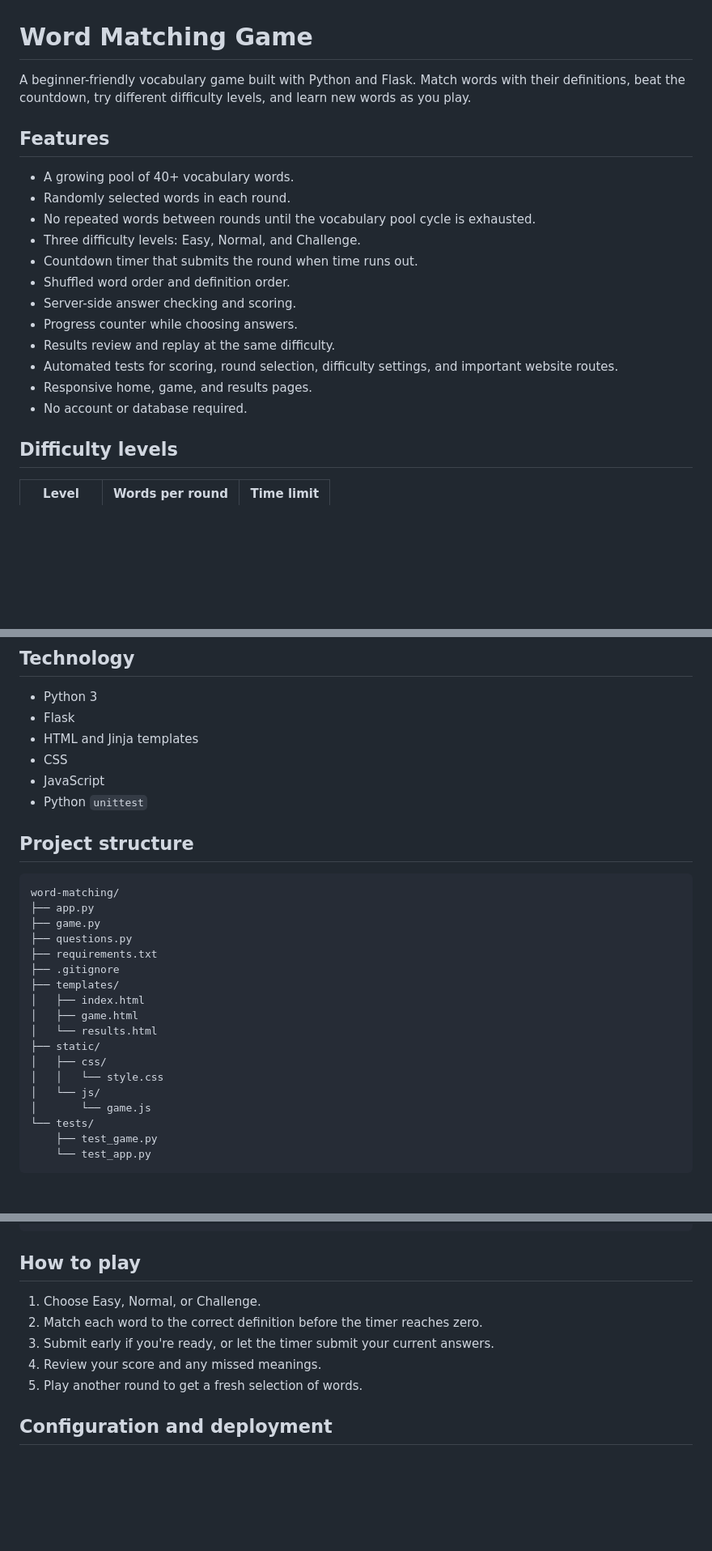
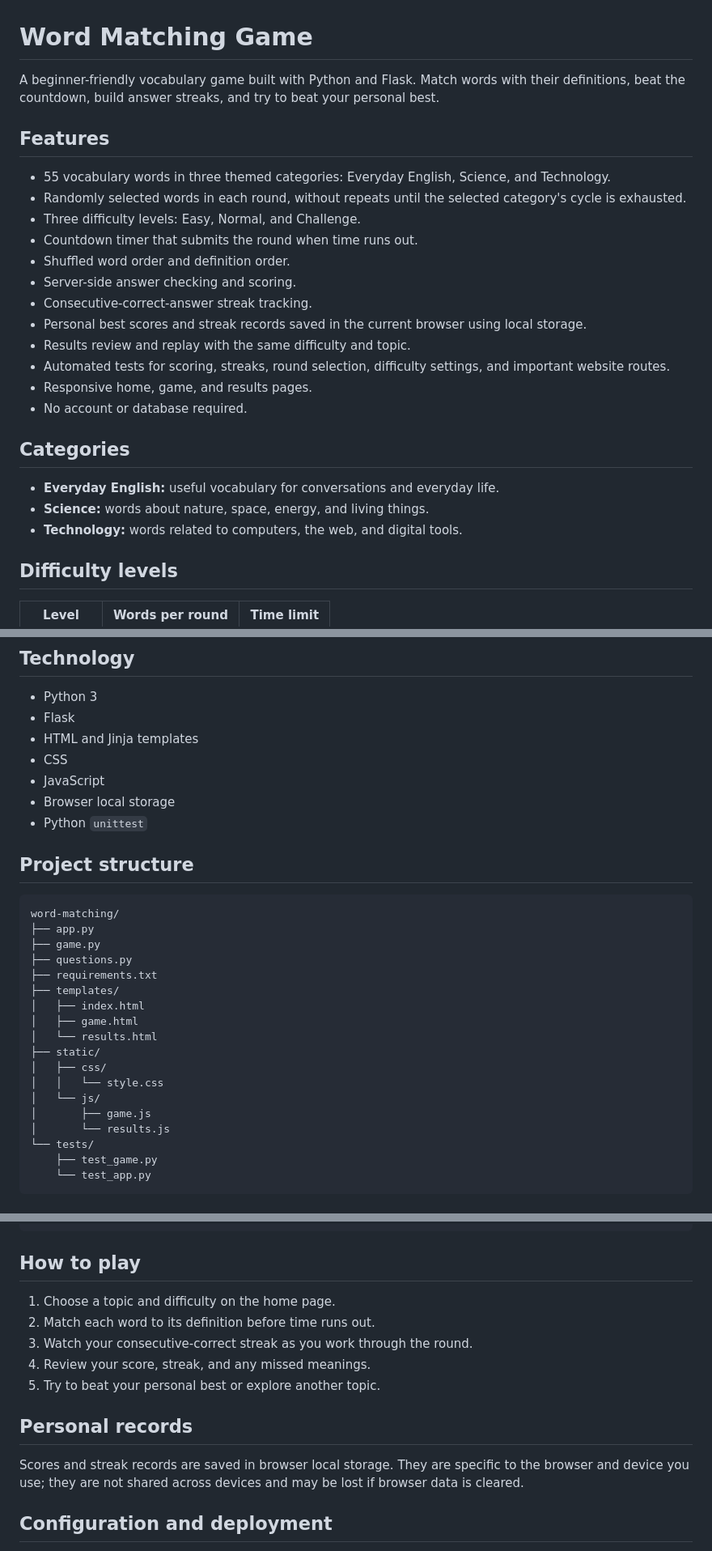
Before and after one commit to ugochi74/word-matching, a Markdown page: README.md, 3 parts joined by grey strips. Shown at 81% size. Drawn GitHub-style; blank space fills up the shorter version.

Commit message:
Document categories, streaks, and personal records

```diff
--- a/README.md
+++ b/README.md
@@ -1,21 +1,27 @@
 # Word Matching Game
 
-A beginner-friendly vocabulary game built with Python and Flask. Match words with their definitions, beat the countdown, try different difficulty levels, and learn new words as you play.
+A beginner-friendly vocabulary game built with Python and Flask. Match words with their definitions, beat the countdown, build answer streaks, and try to beat your personal best.
 
 ## Features
 
-- A growing pool of 40+ vocabulary words.
-- Randomly selected words in each round.
-- No repeated words between rounds until the vocabulary pool cycle is exhausted.
+- 55 vocabulary words in three themed categories: Everyday English, Science, and Technology.
+- Randomly selected words in each round, without repeats until the selected category's cycle is exhausted.
 - Three difficulty levels: Easy, Normal, and Challenge.
 - Countdown timer that submits the round when time runs out.
 - Shuffled word order and definition order.
 - Server-side answer checking and scoring.
-- Progress counter while choosing answers.
-- Results review and replay at the same difficulty.
-- Automated tests for scoring, round selection, difficulty settings, and important website routes.
+- Consecutive-correct-answer streak tracking.
+- Personal best scores and streak records saved in the current browser using local storage.
+- Results review and replay with the same difficulty and topic.
+- Automated tests for scoring, streaks, round selection, difficulty settings, and important website routes.
 - Responsive home, game, and results pages.
 - No account or database required.
+
+## Categories
+
+- **Everyday English:** useful vocabulary for conversations and everyday life.
+- **Science:** words about nature, space, energy, and living things.
+- **Technology:** words related to computers, the web, and digital tools.
 
 ## Difficulty levels
 
@@ -32,6 +38,7 @@ A beginner-friendly vocabulary game built with Python and Flask. Match words wit
 - HTML and Jinja templates
 - CSS
 - JavaScript
+- Browser local storage
 - Python `unittest`
 
 ## Project structure
@@ -42,7 +49,6 @@ word-matching/
 ├── game.py
 ├── questions.py
 ├── requirements.txt
-├── .gitignore
 ├── templates/
 │   ├── index.html
 │   ├── game.html
@@ -51,7 +57,8 @@ word-matching/
 │   ├── css/
 │   │   └── style.css
 │   └── js/
-│       └── game.js
+│       ├── game.js
+│       └── results.js
 └── tests/
     ├── test_game.py
     └── test_app.py
@@ -111,11 +118,15 @@ python -m unittest discover -s tests -v
 
 ## How to play
 
-1. Choose Easy, Normal, or Challenge.
-2. Match each word to the correct definition before the timer reaches zero.
-3. Submit early if you're ready, or let the timer submit your current answers.
-4. Review your score and any missed meanings.
-5. Play another round to get a fresh selection of words.
+1. Choose a topic and difficulty on the home page.
+2. Match each word to its definition before time runs out.
+3. Watch your consecutive-correct streak as you work through the round.
+4. Review your score, streak, and any missed meanings.
+5. Try to beat your personal best or explore another topic.
+
+## Personal records
+
+Scores and streak records are saved in browser local storage. They are specific to the browser and device you use; they are not shared across devices and may be lost if browser data is cleared.
 
 ## Configuration and deployment
 
```
Also changed, not shown: other parts of README.md (+2 -2 lines).
